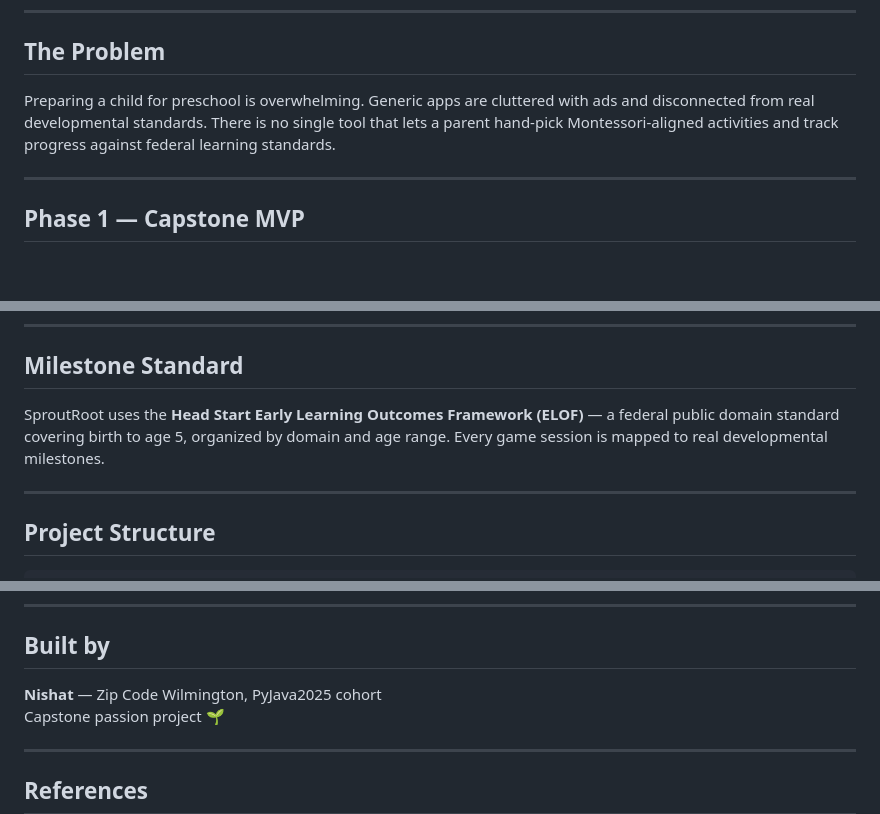
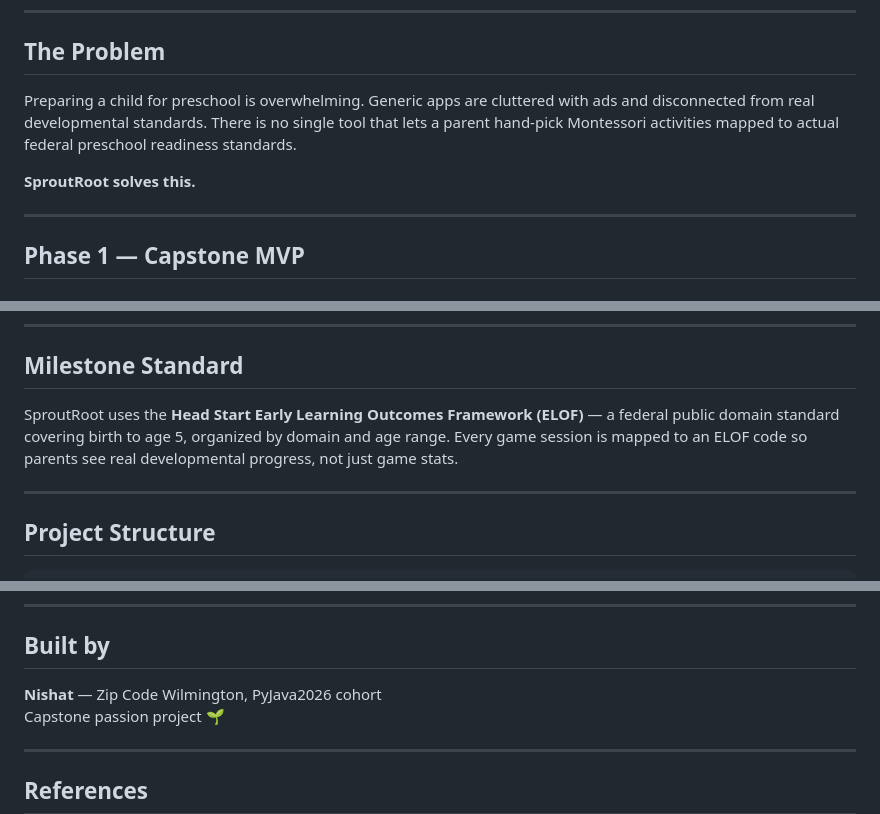
Before and after one commit to Nishatlabiba98/SproutRoot, a Markdown page: README.md, 3 parts joined by grey strips. Rendered like a GitHub page; blank space fills up the shorter version.

```diff
--- a/README.md
+++ b/README.md
@@ -8,7 +8,9 @@ SproutRoot lets a parent curate a learning experience for their child — choosi
 
 ## The Problem
 
-Preparing a child for preschool is overwhelming. Generic apps are cluttered with ads and disconnected from real developmental standards. There is no single tool that lets a parent hand-pick Montessori-aligned activities and track progress against federal learning standards.
+Preparing a child for preschool is overwhelming. Generic apps are cluttered with ads and disconnected from real developmental standards. There is no single tool that lets a parent hand-pick Montessori activities mapped to actual federal preschool readiness standards.
+
+**SproutRoot solves this.**
 
 ---
 
@@ -62,7 +64,7 @@ Preparing a child for preschool is overwhelming. Generic apps are cluttered with
 
 ## Milestone Standard
 
-SproutRoot uses the **Head Start Early Learning Outcomes Framework (ELOF)** — a federal public domain standard covering birth to age 5, organized by domain and age range. Every game session is mapped to real developmental milestones.
+SproutRoot uses the **Head Start Early Learning Outcomes Framework (ELOF)** — a federal public domain standard covering birth to age 5, organized by domain and age range. Every game session is mapped to an ELOF code so parents see real developmental progress, not just game stats.
 
 ---
 
@@ -136,7 +138,7 @@ psql -d sproutroot -c "SELECT code, domain FROM elof_milestone ORDER BY code;"
 
 ## Built by
 
-**Nishat** — Zip Code Wilmington, PyJava2025 cohort
+**Nishat** — Zip Code Wilmington, PyJava2026 cohort
 Capstone passion project 🌱
 
 ---
```
